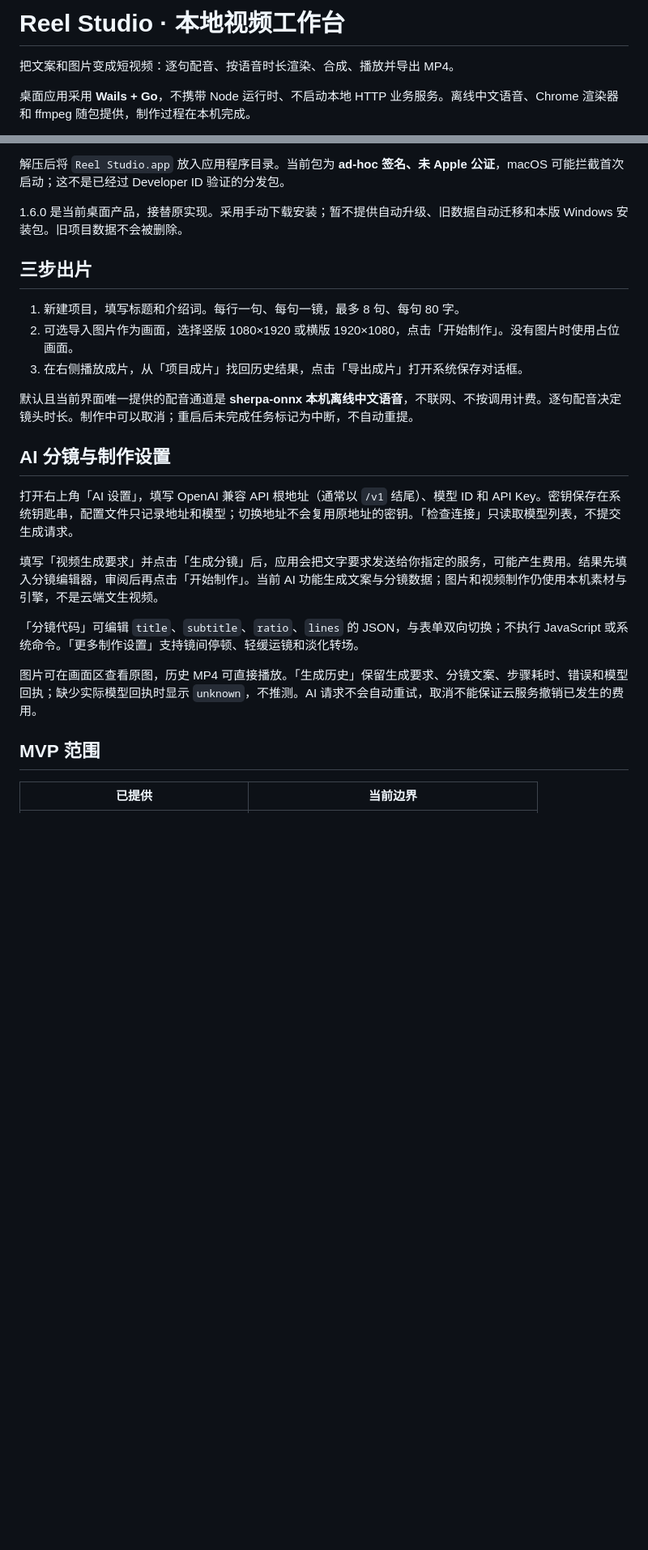
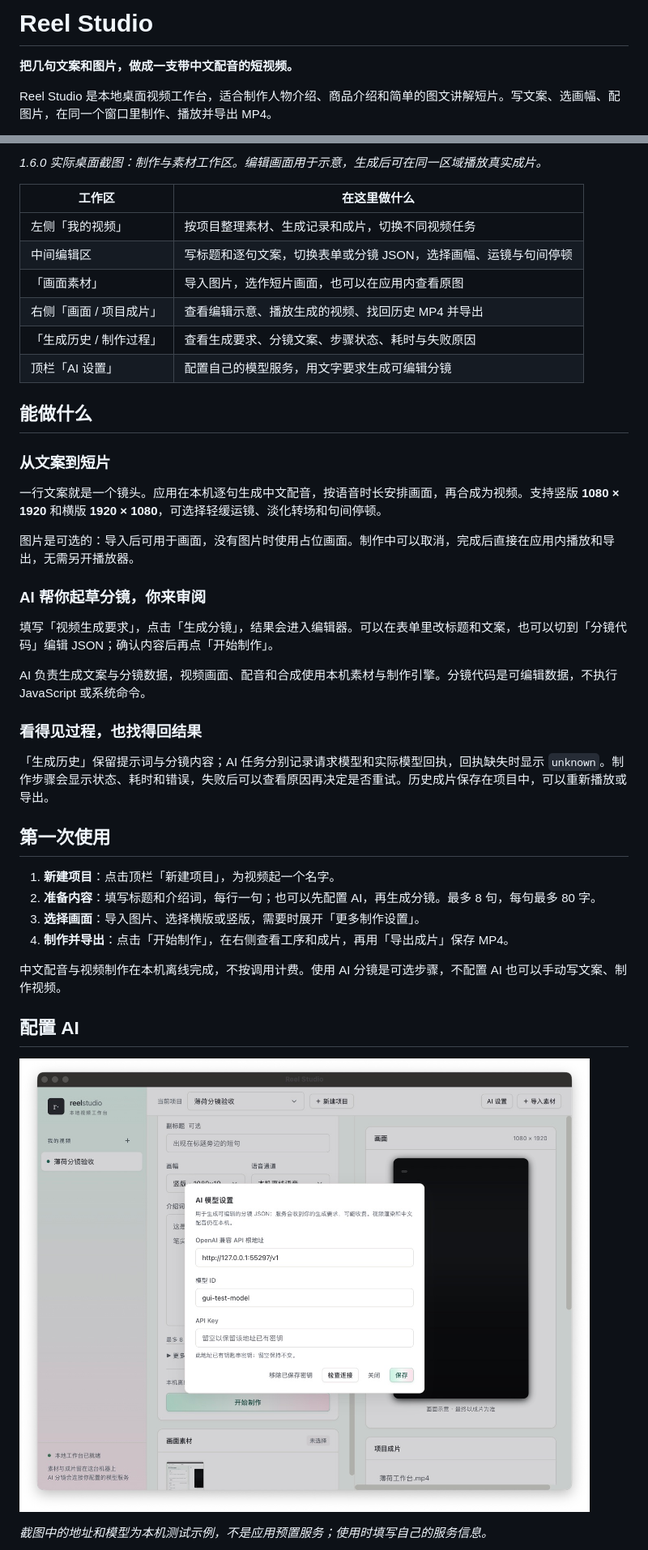
Before and after one commit to webkubor/reel-kit, a Markdown page: README.md, 2 parts joined by grey strips. Shown at 81% size. GitHub-like rendering; pictures changed too: docs/images/reel-studio-ai-settings.jpg (added); blank space fills up the shorter version.

```diff
--- a/README.md
+++ b/README.md
@@ -1,6 +1,6 @@
-# Reel Studio · 本地视频工作台
+# Reel Studio
 
-把文案和图片变成短视频：逐句配音、按语音时长渲染、合成、播放并导出 MP4。
+**把几句文案和图片，做成一支带中文配音的短视频。**
 
-桌面应用采用 **Wails + Go**，不携带 Node 运行时、不启动本地 HTTP 业务服务。离线中文语音、Chrome 渲染器和 ffmpeg 随包提供，制作过程在本机完成。
+Reel Studio 是本地桌面视频工作台，适合制作人物介绍、商品介绍和简单的图文讲解短片。写文案、选画幅、配图片，在同一个窗口里制作、播放并导出 MP4。
 
@@ -14,26 +12,45 @@
 
-解压后将 `Reel Studio.app` 放入应用程序目录。当前包为 **ad-hoc 签名、未 Apple 公证**，macOS 可能拦截首次启动；这不是已经过 Developer ID 验证的分发包。
+*1.6.0 实际桌面截图：制作与素材工作区。编辑画面用于示意，生成后可在同一区域播放真实成片。*
 
-1.6.0 是当前桌面产品，接替原实现。采用手动下载安装；暂不提供自动升级、旧数据自动迁移和本版 Windows 安装包。旧项目数据不会被删除。
+| 工作区 | 在这里做什么 |
+|---|---|
+| 左侧「我的视频」 | 按项目整理素材、生成记录和成片，切换不同视频任务 |
+| 中间编辑区 | 写标题和逐句文案，切换表单或分镜 JSON，选择画幅、运镜与句间停顿 |
+| 「画面素材」 | 导入图片，选作短片画面，也可以在应用内查看原图 |
+| 右侧「画面 / 项目成片」 | 查看编辑示意、播放生成的视频、找回历史 MP4 并导出 |
+| 「生成历史 / 制作过程」 | 查看生成要求、分镜文案、步骤状态、耗时与失败原因 |
+| 顶栏「AI 设置」 | 配置自己的模型服务，用文字要求生成可编辑分镜 |
 
-## 三步出片
+## 能做什么
 
-1. 新建项目，填写标题和介绍词。每行一句、每句一镜，最多 8 句、每句 80 字。
-2. 可选导入图片作为画面，选择竖版 1080×1920 或横版 1920×1080，点击「开始制作」。没有图片时使用占位画面。
-3. 在右侧播放成片，从「项目成片」找回历史结果，点击「导出成片」打开系统保存对话框。
+### 从文案到短片
 
-默认且当前界面唯一提供的配音通道是 **sherpa-onnx 本机离线中文语音**，不联网、不按调用计费。逐句配音决定镜头时长。制作中可以取消；重启后未完成任务标记为中断，不自动重提。
+一行文案就是一个镜头。应用在本机逐句生成中文配音，按语音时长安排画面，再合成为视频。支持竖版 **1080 × 1920** 和横版 **1920 × 1080**，可选择轻缓运镜、淡化转场和句间停顿。
 
-## AI 分镜与制作设置
+图片是可选的：导入后可用于画面，没有图片时使用占位画面。制作中可以取消，完成后直接在应用内播放和导出，无需另开播放器。
 
-打开右上角「AI 设置」，填写 OpenAI 兼容 API 根地址（通常以 `/v1` 结尾）、模型 ID 和 API Key。密钥保存在系统钥匙串，配置文件只记录地址和模型；切换地址不会复用原地址的密钥。「检查连接」只读取模型列表，不提交生成请求。
+### AI 帮你起草分镜，你来审阅
 
-填写「视频生成要求」并点击「生成分镜」后，应用会把文字要求发送给你指定的服务，可能产生费用。结果先填入分镜编辑器，审阅后再点击「开始制作」。当前 AI 功能生成文案与分镜数据；图片和视频制作仍使用本机素材与引擎，不是云端文生视频。
+填写「视频生成要求」，点击「生成分镜」，结果会进入编辑器。可以在表单里改标题和文案，也可以切到「分镜代码」编辑 JSON；确认内容后再点「开始制作」。
 
-「分镜代码」可编辑 `title`、`subtitle`、`ratio`、`lines` 的 JSON，与表单双向切换；不执行 JavaScript 或系统命令。「更多制作设置」支持镜间停顿、轻缓运镜和淡化转场。
+AI 负责生成文案与分镜数据，视频画面、配音和合成使用本机素材与制作引擎。分镜代码是可编辑数据，不执行 JavaScript 或系统命令。
 
-图片可在画面区查看原图，历史 MP4 可直接播放。「生成历史」保留生成要求、分镜文案、步骤耗时、错误和模型回执；缺少实际模型回执时显示 `unknown`，不推测。AI 请求不会自动重试，取消不能保证云服务撤销已发生的费用。
+### 看得见过程，也找得回结果
 
-## MVP 范围
+「生成历史」保留提示词与分镜内容；AI 任务分别记录请求模型和实际模型回执，回执缺失时显示 `unknown`。制作步骤会显示状态、耗时和错误，失败后可以查看原因再决定是否重试。历史成片保存在项目中，可以重新播放或导出。
 
-| 已提供 | 当前边界 |
+## 第一次使用
+
+1. **新建项目**：点击顶栏「新建项目」，为视频起一个名字。
+2. **准备内容**：填写标题和介绍词，每行一句；也可以先配置 AI，再生成分镜。最多 8 句，每句最多 80 字。
+3. **选择画面**：导入图片、选择横版或竖版，需要时展开「更多制作设置」。
+4. **制作并导出**：点击「开始制作」，在右侧查看工序和成片，再用「导出成片」保存 MP4。
+
+中文配音与视频制作在本机离线完成，不按调用计费。使用 AI 分镜是可选步骤，不配置 AI 也可以手动写文案、制作视频。
+
+## 配置 AI
+
+![Reel Studio 的 AI 模型设置窗口：服务地址、模型 ID、钥匙串密钥、连接检查和保存](docs/images/reel-studio-ai-settings.jpg)
+
+*截图中的地址和模型为本机测试示例，不是应用预置服务；使用时填写自己的服务信息。*
+
```
Also changed, not shown: other parts of README.md (+29 -31 lines), docs/images/reel-studio-workspace.jpg (added).
